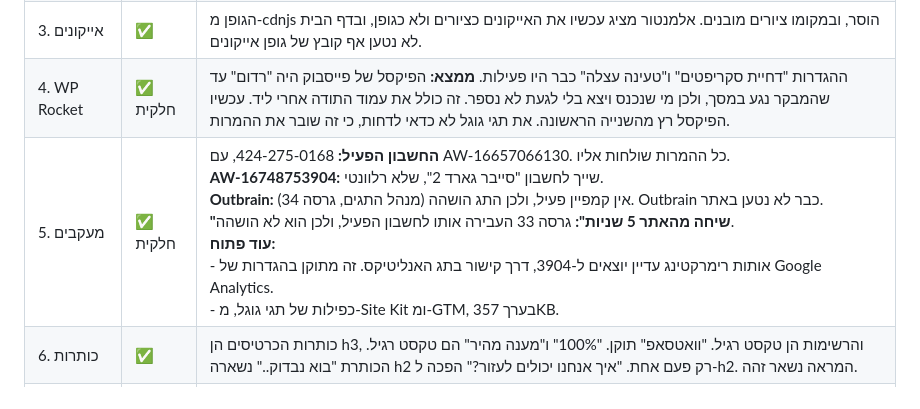
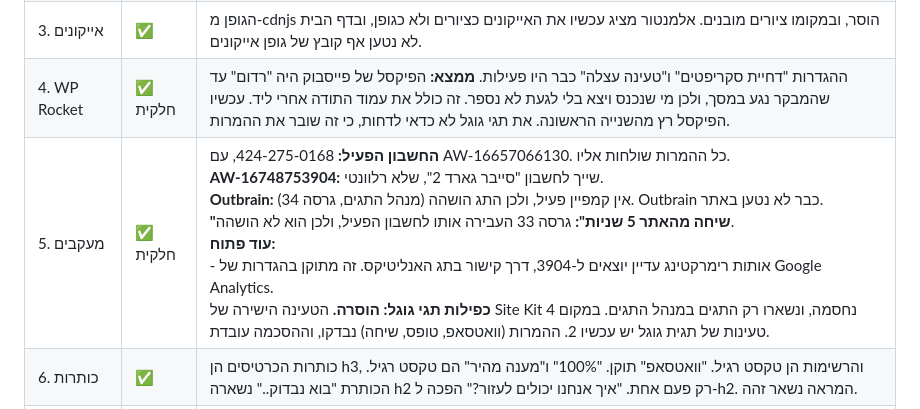
Before and after one commit to founis/release-manager, a Markdown page: cyberguard/תיקונים-לאתר.md, the part around the change. Drawn GitHub-style.

Commit message:
CyberGuard status: duplicate Google tag load removed
Site Kit's direct gtag snippets are blocked and GTM stays the single
source. Conversions and consent were re-tested.

Co-Authored-By: Claude Opus 5.5 <noreply@anthropic.com>

```diff
--- a/cyberguard/תיקונים-לאתר.md
+++ b/cyberguard/תיקונים-לאתר.md
@@ -20,7 +20,7 @@
 | 2. באנר עוגיות | ✅ שונה | לבקשת בעל האתר, התוסף כובה (לא נמחק). במקומו יש פס קטן: משפט אחד, קישור למדיניות הפרטיות, ושני כפתורים, "הבנתי" ו"לא מסכים". בנייד הפס תופס כ‑10% מהמסך, ויושב מעל הכפתורים חיוג, וואטסאפ ובדיקה חינם. בעל האתר בחר שהמדידה תתחיל מיד. מי שלוחץ "לא מסכים" לא נמדד יותר, לא בגוגל ולא בפייסבוק. |
 | 3. אייקונים | ✅ | הגופן מ‑cdnjs הוסר, ובמקומו ציורים מובנים. אלמנטור מציג עכשיו את האייקונים כציורים ולא כגופן, ובדף הבית לא נטען אף קובץ של גופן אייקונים. |
 | 4. WP Rocket | ✅ חלקית | ההגדרות "דחיית סקריפטים" ו"טעינה עצלה" כבר היו פעילות. **ממצא:** הפיקסל של פייסבוק היה "רדום" עד שהמבקר נגע במסך, ולכן מי שנכנס ויצא בלי לגעת לא נספר. זה כולל את עמוד התודה אחרי ליד. עכשיו הפיקסל רץ מהשנייה הראשונה. את תגי גוגל לא כדאי לדחות, כי זה שובר את ההמרות. |
-| 5. מעקבים | ✅ חלקית | **החשבון הפעיל:** 424-275-0168, עם AW-16657066130. כל ההמרות שולחות אליו.<br>**AW-16748753904:** שייך לחשבון "סייבר גארד 2", שלא רלוונטי.<br>**Outbrain:** אין קמפיין פעיל, ולכן התג הושהה (מנהל התגים, גרסה 34). Outbrain כבר לא נטען באתר.<br>**"שיחה מהאתר 5 שניות":** גרסה 33 העבירה אותו לחשבון הפעיל, ולכן הוא לא הושהה.<br>**עוד פתוח:**<br>- אותות רימרקטינג עדיין יוצאים ל‑3904, דרך קישור בתג האנליטיקס. זה מתוקן בהגדרות של Google Analytics.<br>- כפילות של תגי גוגל, מ‑Site Kit ומ‑GTM, בערך 357KB. |
+| 5. מעקבים | ✅ חלקית | **החשבון הפעיל:** 424-275-0168, עם AW-16657066130. כל ההמרות שולחות אליו.<br>**AW-16748753904:** שייך לחשבון "סייבר גארד 2", שלא רלוונטי.<br>**Outbrain:** אין קמפיין פעיל, ולכן התג הושהה (מנהל התגים, גרסה 34). Outbrain כבר לא נטען באתר.<br>**"שיחה מהאתר 5 שניות":** גרסה 33 העבירה אותו לחשבון הפעיל, ולכן הוא לא הושהה.<br>**עוד פתוח:**<br>- אותות רימרקטינג עדיין יוצאים ל‑3904, דרך קישור בתג האנליטיקס. זה מתוקן בהגדרות של Google Analytics.<br>**כפילות תגי גוגל: הוסרה.** הטעינה הישירה של Site Kit נחסמה, ונשארו רק התגים במנהל התגים. במקום 4 טעינות של תגית גוגל יש עכשיו 2. ההמרות (וואטסאפ, טופס, שיחה) נבדקו, וההסכמה עובדת. |
 | 6. כותרות | ✅ | כותרות הכרטיסים הן h3, והרשימות הן טקסט רגיל. "וואטסאפ" תוקן. "100%" ו"מענה מהיר" הם טקסט רגיל. הכותרת "בוא נבדוק.." נשארה h2 רק פעם אחת. "איך אנחנו יכולים לעזור?" הפכה ל‑h2. המראה נשאר זהה. |
 | 7. מספרים | ⏸️ | בעל האתר החליט להשאיר אותם כמו שהם. מהפס שמתחת לתפריט הוסרה השורה "מעל 2,000 מקרים טופלו". |
 | 8. כפתורים | ⏳ | עוד לא הוצג לבעל האתר. |
```
